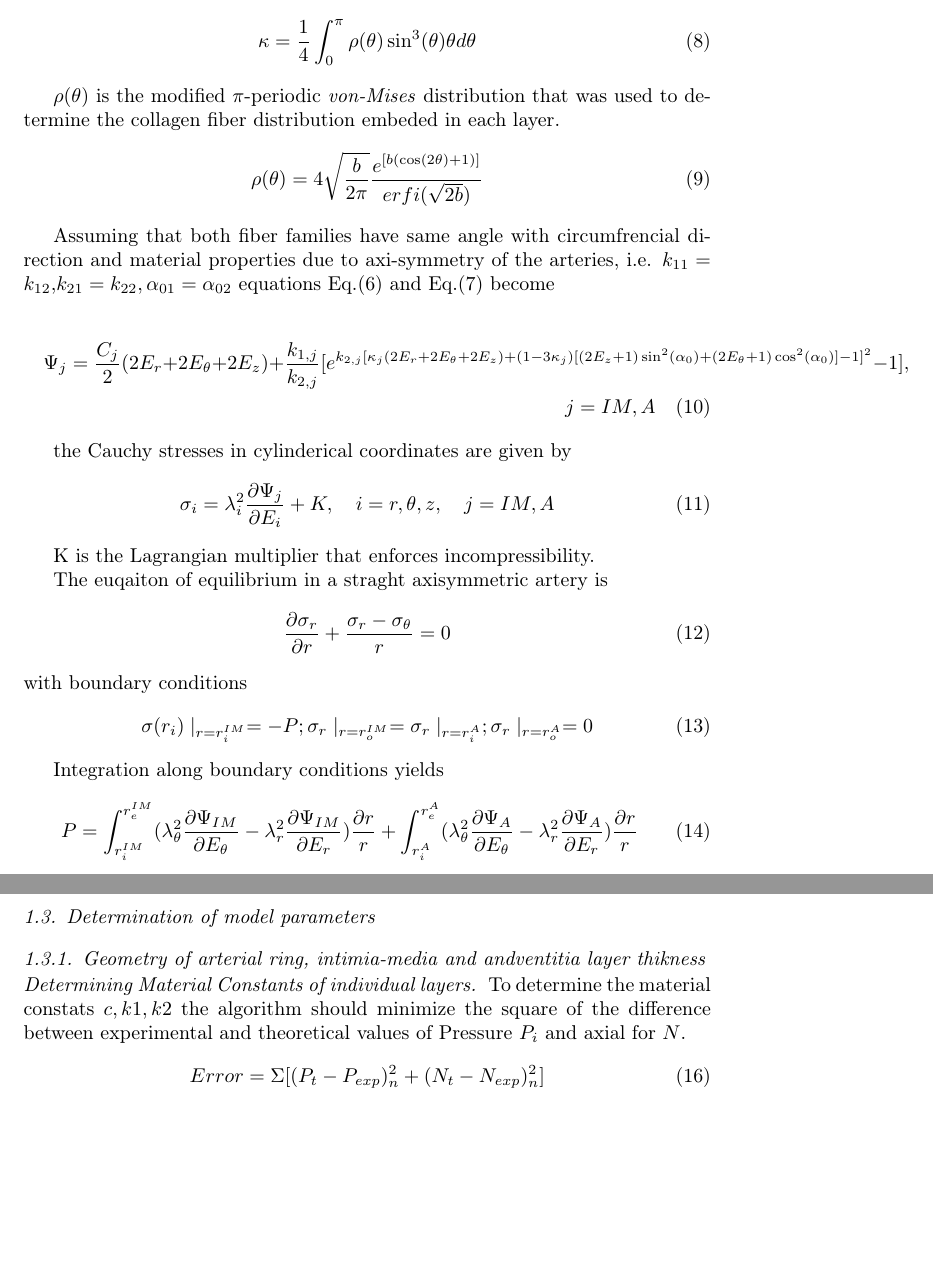
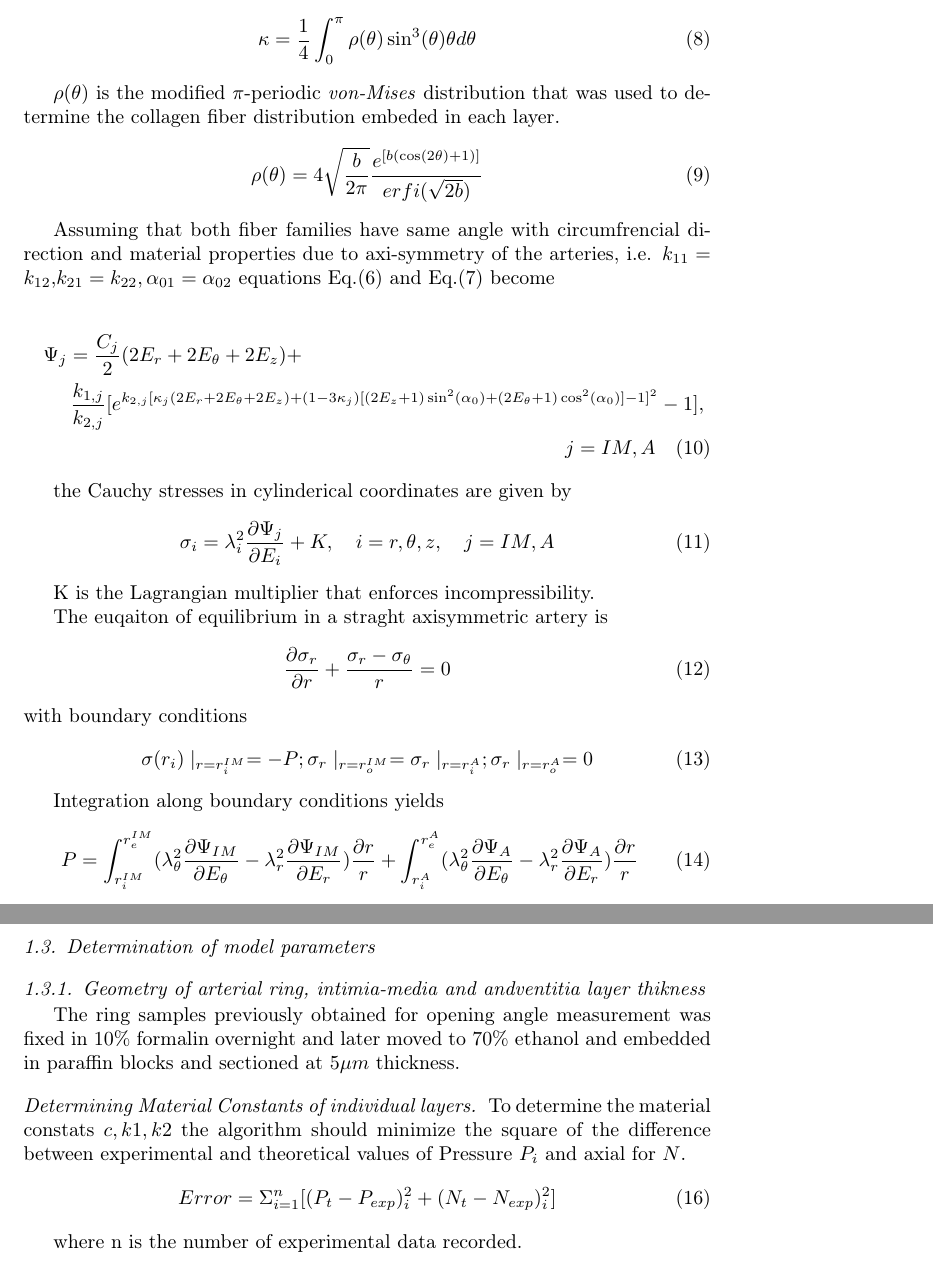
Before and after one commit to mmottahedi/two_layer_artery, a LaTeX paper (Methodology/Methodology_Two_layer_model.tex): two parts of pages 4 and 5 of 5, joined at a grey line, cut so that both start at the same text, the shorter picture padded with empty space. Compiled offline with pdfLaTeX.

Commit message:
friday june 20th

```diff
--- a/Methodology/Methodology_Two_layer_model.tex
+++ b/Methodology/Methodology_Two_layer_model.tex
@@ -106,7 +107,8 @@ Assuming that both fiber families have same angle with circumfrencial direction
 equations Eq.(6) and Eq.(7) become
 
 \begin{multline}
-    \Psi_{j}=\frac{C_j}{2}(2E_{r}+2E_{\theta}+2E_z)+\frac{k_{1,j}}{k_{2,j}}[e^{k_{2,j}[\kappa_{j}(2E_{r}+2E_{\theta}+2E_z)+(1-3\kappa_{j})[(2E_z+1)\sin^2(\alpha_0)+(2E_{\theta}+1)\cos^2(\alpha_0)]-1]^2}-1], \\
+    \Psi_{j}=\frac{C_j}{2}(2E_{r}+2E_{\theta}+2E_z)+ \\
+   \qquad \frac{k_{1,j}}{k_{2,j}}[e^{k_{2,j}[\kappa_{j}(2E_{r}+2E_{\theta}+2E_z)+(1-3\kappa_{j})[(2E_z+1)\sin^2(\alpha_0)+(2E_{\theta}+1)\cos^2(\alpha_0)]-1]^2}-1], \\
     j=IM,A
 \end{multline}
 
@@ -145,12 +147,18 @@ The axial force $(N)$ can be determined by
 \subsubsection{Geometry of arterial ring, intimia-media and andventitia layer
 thikness}
 
+The ring samples previously obtained for opening angle measurement was fixed in
+$10\%$ formalin overnight and later moved to $70\%$ ethanol and embedded in
+paraffin blocks and sectioned at $5\mu m$ thickness.
+
 
 \paragraph{Determining Material Constants of individual layers} To determine the material constats $c,k1,k2$  the algorithm should minimize the square of the difference between experimental and theoretical values of
 Pressure $P_i$ and axial for $N$.
 \begin{equation}
-Error = \Sigma[(P_t -P_{exp})_n^2+(N_t-N_{exp})_n^2 ]
+    Error = \Sigma_{i=1}^{n}[(P_t -P_{exp})_i^2+(N_t-N_{exp})_i^2 ]
 \end{equation}
+
+where n is the number of experimental data recorded.
 
 %\section*{References}
 
```
Also changed, not shown: Methodology/Methodology_Two_layer_model.tex (5 more changed lines).
